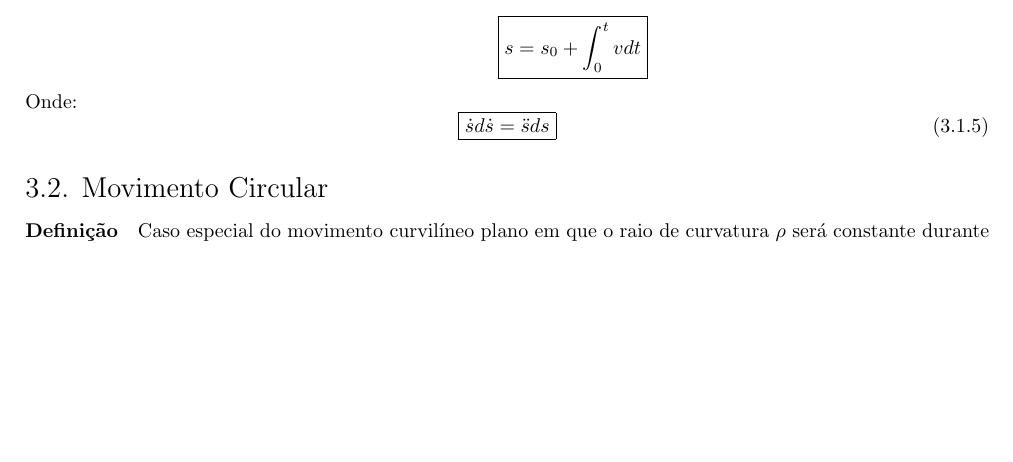
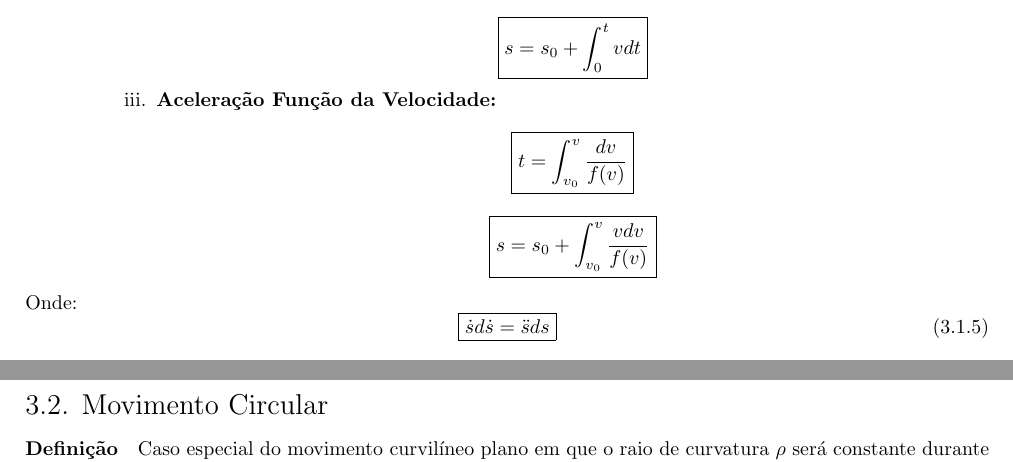
Before and after one commit to tr0fin0/classes_unicamp, a LaTeX document (em404/em404.tex): part of page 6 of 8 before the commit and two parts of pages 6 and 7 of 8 after it, the two joined at a grey line, cut so that both start at the same text, the shorter picture padded with empty space. Compiled offline with pdfLaTeX.

Commit message:
🚧 Add Aceleração em Função da Tempo

```diff
--- a/em404/em404.tex
+++ b/em404/em404.tex
@@ -315,6 +315,17 @@
                                                 s = s_{0} + \int_{0}^{t} v dt
                                             }
                                         \]
+                                    \item \textbf{Aceleração Função da Velocidade:}
+                                        \[
+                                            \boxed{
+                                                t = \int_{v_{0}}^{v} \frac{dv}{f(v)}
+                                            }
+                                        \]
+                                        \[
+                                            \boxed{
+                                                s = s_{0} + \int_{v_{0}}^{v} \frac{v dv}{f(v)}
+                                            }
+                                        \]
                                 \end{enumerate}
                         \end{enumerate}
                 \end{enumerate}
```
